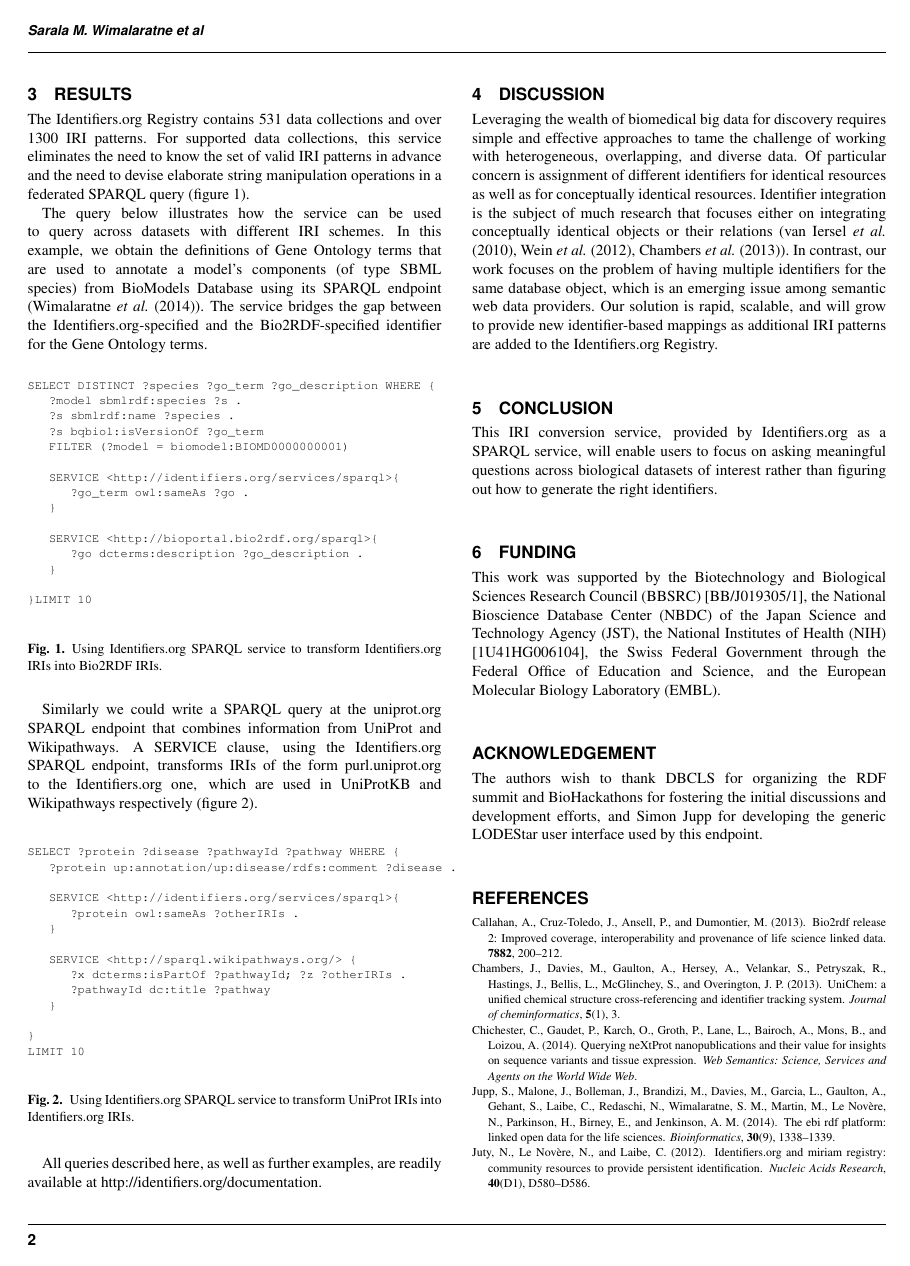
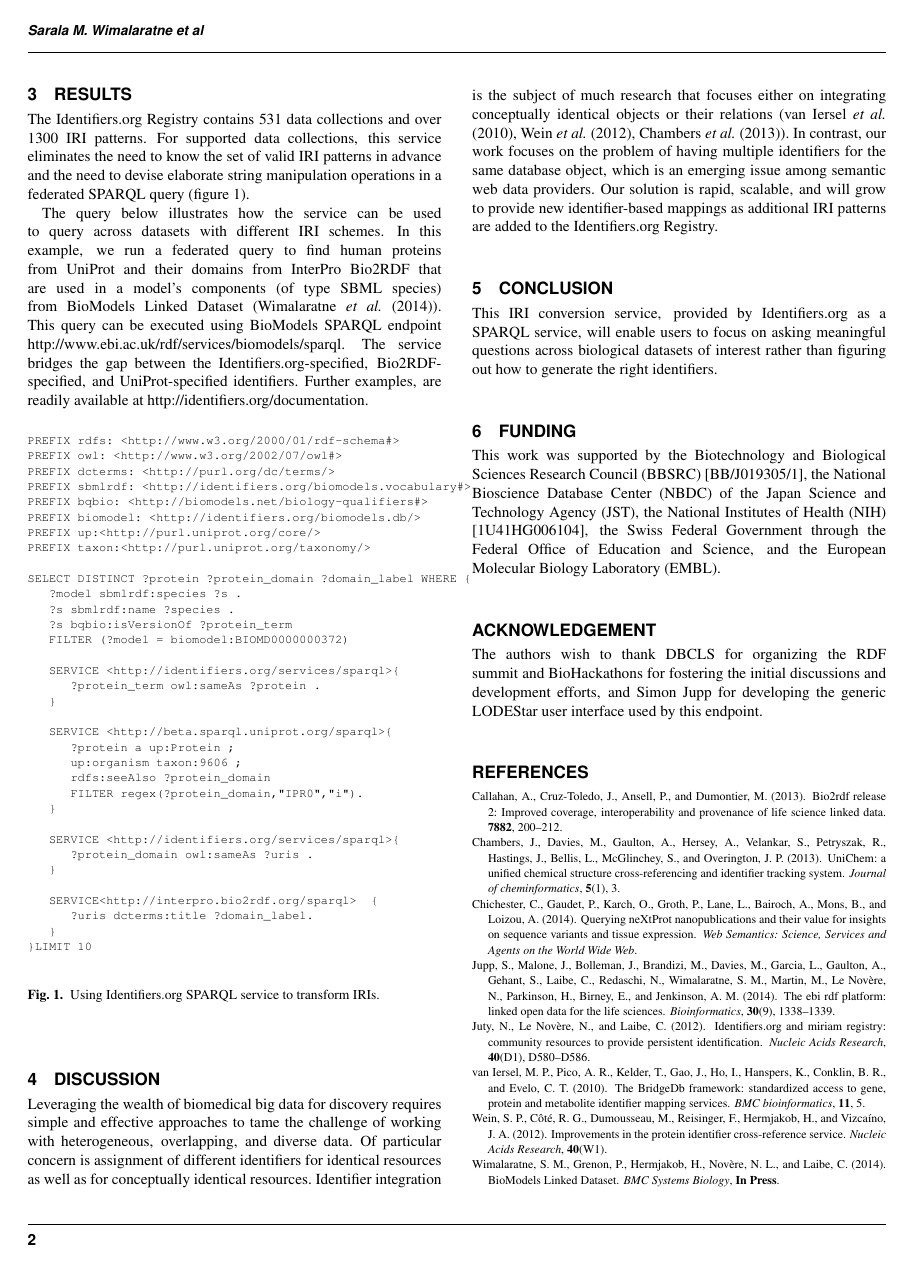
Before and after one commit to sarala/identifiers-sparql-paper, a LaTeX paper (document.tex): page 2 of 3 before the commit and page 2 of 2 after it. Compiled offline with pdfLaTeX.

Commit message:
new query

```diff
--- a/document.tex
+++ b/document.tex
@@ -46,73 +46,50 @@ We implemented a SPARQL-based service that generates a set of variant identifier
 \section{Results}
 The Identifiers.org Registry contains 531 data collections and over 1300 IRI patterns. For supported data collections, this service eliminates the need to know the set of valid IRI patterns in advance and the need to devise elaborate string manipulation operations in a federated SPARQL query (figure \ref{example1}).
 
-The query below illustrates how the service can be used to query across datasets with different IRI schemes. In this example, we obtain the definitions of Gene Ontology terms that are used to annotate a model's components (of type SBML species) from BioModels Database using its SPARQL endpoint (\cite{Wimalaratne2014}). The service bridges the gap between the Identifiers.org-specified and the Bio2RDF-specified identifier for the Gene Ontology terms.
+The query below illustrates how the service can be used to query across datasets with different IRI schemes. In this example, we run a federated query to find human proteins from UniProt and their domains from InterPro Bio2RDF that are used in a model's components (of type SBML species) from BioModels Linked Dataset (\cite{Wimalaratne2014}). This query can be executed using BioModels SPARQL endpoint \href{http://www.ebi.ac.uk/rdf/services/biomodels/sparql}{http://www.ebi.ac.uk/rdf/services/biomodels/sparql}. The service bridges the gap between the Identifiers.org-specified, Bio2RDF-specified, and UniProt-specified identifiers. Further examples, are readily available at \href{http://identifiers.org/documentation}{http://identifiers.org/documentation}.
 
 \begin{figure}[h]
-%PREFIX rdf: <http://www.w3.org/1999/02/22-rdf-syntax-ns#>
-%PREFIX rdfs: <http://www.w3.org/2000/01/rdf-schema#>
-%PREFIX owl: <http://www.w3.org/2002/07/owl#>
-%PREFIX dcterms: <http://purl.org/dc/terms/>
-%PREFIX sbmlrdf: <http://identifiers.org/biomodels.vocabulary#>
-%PREFIX bqbiol: <http://biomodels.net/biology-qualifiers#>
-%PREFIX biomodel: <http://identifiers.org/biomodels.db/>
 {\scriptsize
 \begin{verbatim}
-SELECT DISTINCT ?species ?go_term ?go_description WHERE {
+PREFIX rdfs: <http://www.w3.org/2000/01/rdf-schema#>
+PREFIX owl: <http://www.w3.org/2002/07/owl#>
+PREFIX dcterms: <http://purl.org/dc/terms/>
+PREFIX sbmlrdf: <http://identifiers.org/biomodels.vocabulary#>
+PREFIX bqbio: <http://biomodels.net/biology-qualifiers#>
+PREFIX biomodel: <http://identifiers.org/biomodels.db/>
+PREFIX up:<http://purl.uniprot.org/core/>
+PREFIX taxon:<http://purl.uniprot.org/taxonomy/>
+
+SELECT DISTINCT ?protein ?protein_domain ?domain_label WHERE {
    ?model sbmlrdf:species ?s .
    ?s sbmlrdf:name ?species .
-   ?s bqbiol:isVersionOf ?go_term
-   FILTER (?model = biomodel:BIOMD0000000001)
+   ?s bqbio:isVersionOf ?protein_term
+   FILTER (?model = biomodel:BIOMD0000000372)
 
    SERVICE <http://identifiers.org/services/sparql>{
-      ?go_term owl:sameAs ?go .
+      ?protein_term owl:sameAs ?protein .
    }
 
-   SERVICE <http://bioportal.bio2rdf.org/sparql>{
-      ?go dcterms:description ?go_description .
+   SERVICE <http://beta.sparql.uniprot.org/sparql>{
+      ?protein a up:Protein ;
+      up:organism taxon:9606 ;
+      rdfs:seeAlso ?protein_domain
+      FILTER regex(?protein_domain,"IPR0","i").
    }
 
+   SERVICE <http://identifiers.org/services/sparql>{
+      ?protein_domain owl:sameAs ?uris .
+   }
+
+   SERVICE<http://interpro.bio2rdf.org/sparql>  {
+      ?uris dcterms:title ?domain_label.
+   }
 }LIMIT 10
 \end{verbatim}
 }
-\caption{Using Identifiers.org SPARQL service to transform Identifiers.org IRIs into Bio2RDF IRIs.}
+\caption{Using Identifiers.org SPARQL service to transform IRIs.}
 \label{example1}
 \end{figure}
-
-Similarly we could write a SPARQL query at the uniprot.org SPARQL endpoint that combines information from UniProt and Wikipathways. A SERVICE clause, using the Identifiers.org SPARQL endpoint, transforms IRIs of the form purl.uniprot.org to the Identifiers.org one, which are used in UniProtKB and Wikipathways respectively (figure \ref{example2}).
-
-\begin{figure}[h]
-%PREFIX up: <http://purl.uniprot.org/core/>
-%PREFIX taxon: <http://purl.uniprot.org/taxonomy/>
-%PREFIX rdf: <http://www.w3.org/1999/02/22-rdf-syntax-ns#>
-%PREFIX rdfs: <http://www.w3.org/2000/01/rdf-schema#>
-%PREFIX faldo: <http://biohackathon.org/resource/faldo#>
-%PREFIX owl: <http://www.w3.org/2002/07/owl#>
-%PREFIX dcterms: <http://purl.org/dc/terms/>
-%PREFIX dc: <http://purl.org/dc/elements/1.1/>
-{\scriptsize
-\begin{verbatim}
-SELECT ?protein ?disease ?pathwayId ?pathway WHERE {
-   ?protein up:annotation/up:disease/rdfs:comment ?disease .
-
-   SERVICE <http://identifiers.org/services/sparql>{
-      ?protein owl:sameAs ?otherIRIs .
-   }
-
-   SERVICE <http://sparql.wikipathways.org/> {
-      ?x dcterms:isPartOf ?pathwayId; ?z ?otherIRIs .
-      ?pathwayId dc:title ?pathway
-   }
-
-}
-LIMIT 10
-\end{verbatim}
-}
-\caption{Using Identifiers.org SPARQL service to transform UniProt IRIs into Identifiers.org IRIs.}
-\label{example2}
-\end{figure}
-
-All queries described here, as well as further examples, are readily available at \href{http://identifiers.org/documentation}{http://identifiers.org/documentation}.
 
 \section{Discussion}
 Leveraging the wealth of biomedical big data for discovery requires simple and effective approaches to tame the challenge of working with heterogeneous, overlapping, and diverse data. Of particular concern is assignment of different identifiers for identical resources as well as for conceptually identical resources. Identifier integration is the subject of much research that focuses either on integrating conceptually identical objects or their relations (\cite{VanIersel2010}, \cite{Wein2012}, \cite{Chambers2013}). In contrast, our work focuses on the problem of having multiple identifiers for the same database object, which is an emerging issue among semantic web data providers. Our solution is rapid, scalable, and will grow to provide new identifier-based mappings as additional IRI patterns are added to the Identifiers.org Registry.
```
Also changed, not shown: document.tex (2 more changed lines).
